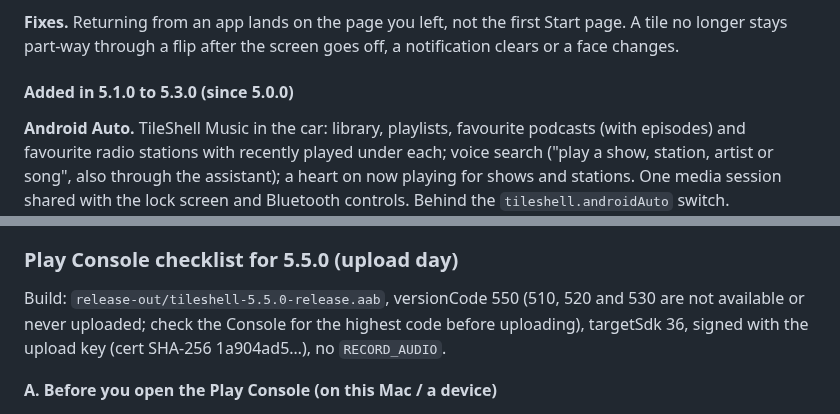
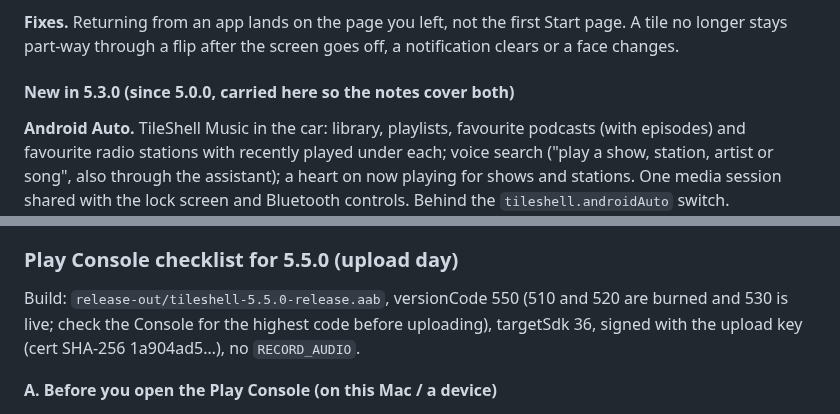
Before and after one commit to vivek-sovani/tileshell, a Markdown page: docs/PLAY_STORE.md, 2 parts joined by grey strips. Drawn GitHub-style.

```diff
--- a/docs/PLAY_STORE.md
+++ b/docs/PLAY_STORE.md
@@ -317,7 +317,7 @@ Bugs fixed:
 
 **Fixes.** Returning from an app lands on the page you left, not the first Start page. A tile no longer stays part-way through a flip after the screen goes off, a notification clears or a face changes.
 
-#### Added in 5.1.0 to 5.3.0 (since 5.0.0)
+#### New in 5.3.0 (since 5.0.0, carried here so the notes cover both)
 
 **Android Auto.** TileShell Music in the car: library, playlists, favourite podcasts (with episodes) and favourite radio stations with recently played under each; voice search ("play a show, station, artist or song", also through the assistant); a heart on now playing for shows and stations. One media session shared with the lock screen and Bluetooth controls. Behind the `tileshell.androidAuto` switch.
 
@@ -345,7 +345,7 @@ Bugs fixed:
 
 ### Play Console checklist for 5.5.0 (upload day)
 
-Build: `release-out/tileshell-5.5.0-release.aab`, versionCode 550 (510, 520 and 530 are not available or never uploaded; check the Console for the highest code before uploading), targetSdk 36, signed with the upload key (cert SHA-256 1a904ad5…), no `RECORD_AUDIO`.
+Build: `release-out/tileshell-5.5.0-release.aab`, versionCode 550 (510 and 520 are burned and 530 is live; check the Console for the highest code before uploading), targetSdk 36, signed with the upload key (cert SHA-256 1a904ad5…), no `RECORD_AUDIO`.
 
 **A. Before you open the Play Console (on this Mac / a device)**
 - [ ] Check the AAB is the one just built (`jarsigner -verify` says "jar verified"; check the file date).
```
Also changed, not shown: other parts of docs/PLAY_STORE.md (+3 -3 lines).
